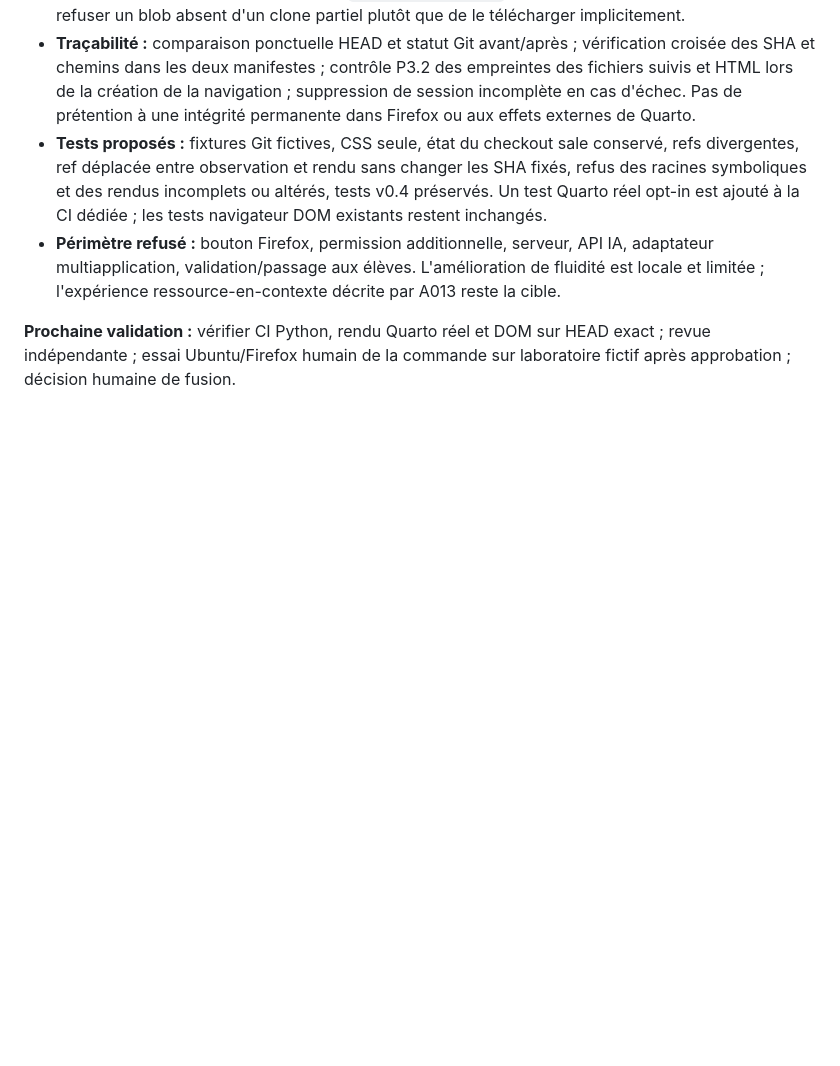
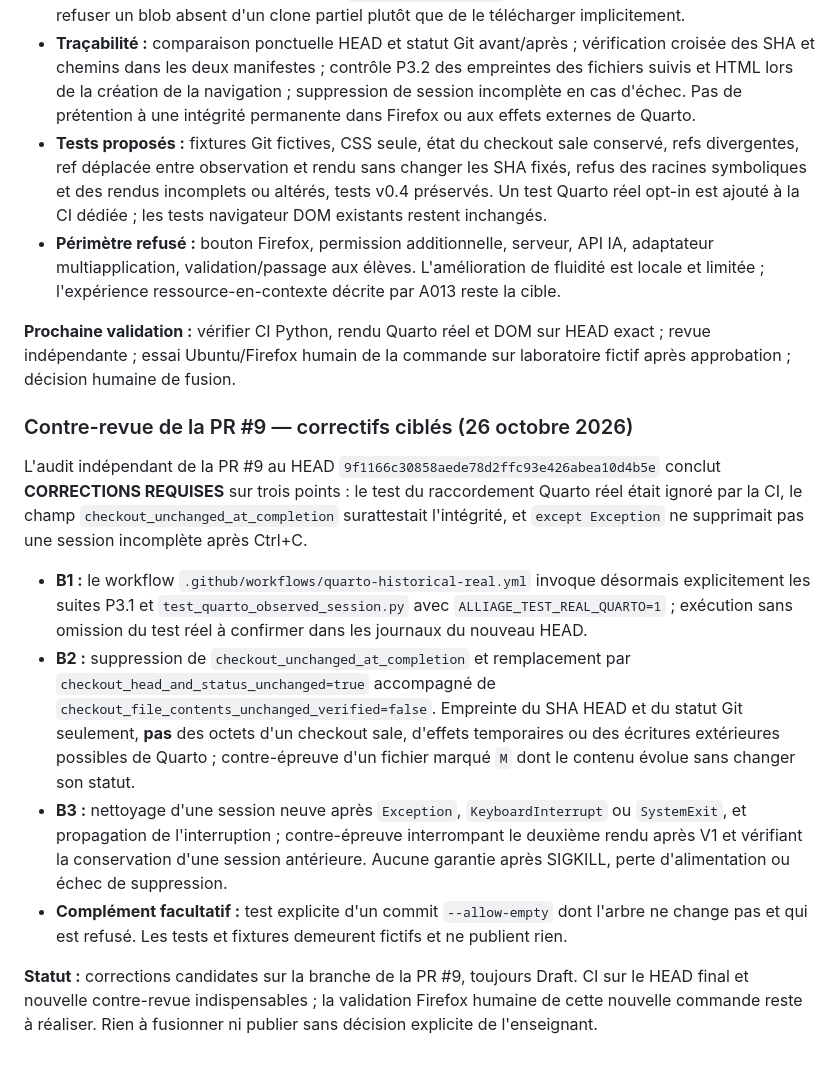
Before and after one commit to djibian/alliage, a Markdown page: docs/IMPLEMENTATION_STATE.md, the part around the change. Rendered like a GitHub page; blank space fills up the shorter version.

Commit message:
docs(status): account for independent audit B1-B3 and honest proof scope

```diff
--- a/docs/IMPLEMENTATION_STATE.md
+++ b/docs/IMPLEMENTATION_STATE.md
@@ -261,3 +261,14 @@ La [seconde revue indépendante PR #6](https://github.com/djibian/alliage/pull/6
 - **Périmètre refusé :** bouton Firefox, permission additionnelle, serveur, API IA, adaptateur multiapplication, validation/passage aux élèves. L'amélioration de fluidité est locale et limitée ; l'expérience ressource-en-contexte décrite par A013 reste la cible.
 
 **Prochaine validation :** vérifier CI Python, rendu Quarto réel et DOM sur HEAD exact ; revue indépendante ; essai Ubuntu/Firefox humain de la commande sur laboratoire fictif après approbation ; décision humaine de fusion.
+
+### Contre-revue de la PR #9 — correctifs ciblés (26 octobre 2026)
+
+L'audit indépendant de la PR #9 au HEAD `9f1166c30858aede78d2ffc93e426abea10d4b5e` conclut **CORRECTIONS REQUISES** sur trois points : le test du raccordement Quarto réel était ignoré par la CI, le champ `checkout_unchanged_at_completion` surattestait l'intégrité, et `except Exception` ne supprimait pas une session incomplète après Ctrl+C.
+
+- **B1 :** le workflow `.github/workflows/quarto-historical-real.yml` invoque désormais explicitement les suites P3.1 et `test_quarto_observed_session.py` avec `ALLIAGE_TEST_REAL_QUARTO=1` ; exécution sans omission du test réel à confirmer dans les journaux du nouveau HEAD.
+- **B2 :** suppression de `checkout_unchanged_at_completion` et remplacement par `checkout_head_and_status_unchanged=true` accompagné de `checkout_file_contents_unchanged_verified=false`. Empreinte du SHA HEAD et du statut Git seulement, **pas** des octets d'un checkout sale, d'effets temporaires ou des écritures extérieures possibles de Quarto ; contre-épreuve d'un fichier marqué `M` dont le contenu évolue sans changer son statut.
+- **B3 :** nettoyage d'une session neuve après `Exception`, `KeyboardInterrupt` ou `SystemExit`, et propagation de l'interruption ; contre-épreuve interrompant le deuxième rendu après V1 et vérifiant la conservation d'une session antérieure. Aucune garantie après SIGKILL, perte d'alimentation ou échec de suppression.
+- **Complément facultatif :** test explicite d'un commit `--allow-empty` dont l'arbre ne change pas et qui est refusé. Les tests et fixtures demeurent fictifs et ne publient rien.
+
+**Statut :** corrections candidates sur la branche de la PR #9, toujours Draft. CI sur le HEAD final et nouvelle contre-revue indispensables ; la validation Firefox humaine de cette nouvelle commande reste à réaliser. Rien à fusionner ni publier sans décision explicite de l'enseignant.
```
